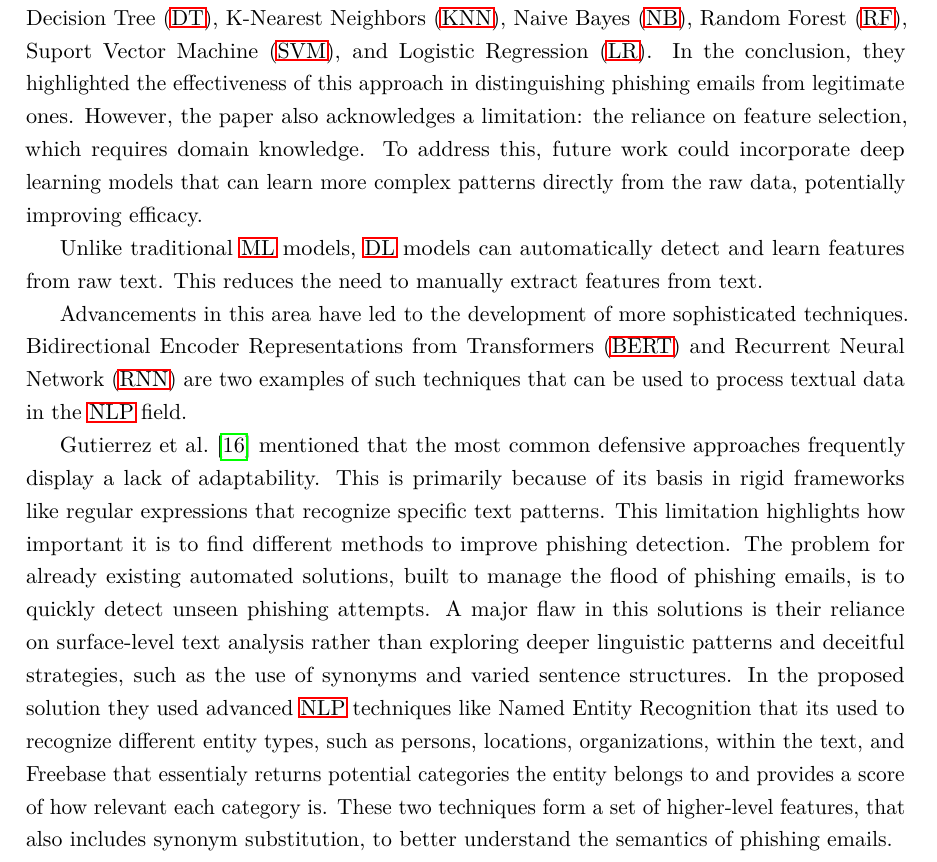
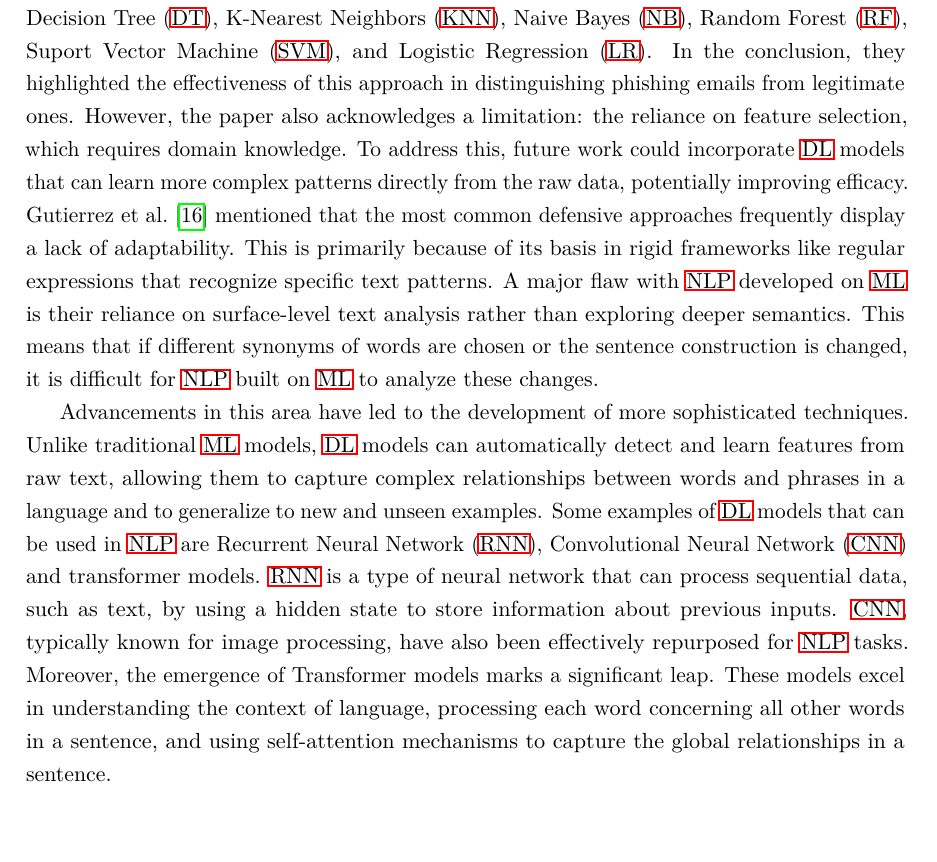
Before and after one commit to eduardofernandes11/Thesis, a LaTeX thesis (Eduardo-Fernandes-ua-thesis-streamlining-the-analysis-of-phishing-emails-using-artificial-intelligence/matter.tex, which reads Eduardo-Fernandes-ua-thesis-streamlining-the-analysis-of-phishing-emails-using-artificial-intelligence/chapter2.tex): part of page 26 of 30, cut so that both start at the same text. Compiled offline with pdfLaTeX.

Commit message:
nlp section draft

```diff
--- a/Eduardo-Fernandes-ua-thesis-streamlining-the-analysis-of-phishing-emails-using-artificial-intelligence/chapter2.tex
+++ b/Eduardo-Fernandes-ua-thesis-streamlining-the-analysis-of-phishing-emails-using-artificial-intelligence/chapter2.tex
@@ -165,13 +165,9 @@ Feature extraction is another important step in \ac{nlp} that involves the extra
 After this, numerical features extracted by the previous techniques can be fed into \ac{ml} models. Depending on the task, different models can be used, such as classification, clustering, and regression models.
 
 % mostrar aplicações de nlp com machine learning
-\citet{Vazhayil201869} presents an insightful application of \ac{nlp} methods in conjunction with \ac{ml} models for phishing email detection. This study uses Term Document Matrix (TDM) for the non-sequential representation of the corpus, followed by Singular Value Decomposition (SVD) and Nonnegative Matrix Factorization (NMF) to extract important features. These extracted features were then used to train various \ac{ml} algorithms, including \ac{dt}, \ac{knn}, \ac{nb}, \ac{rf}, \ac{svm}, and \ac{lr}. In the conclusion, they highlighted the effectiveness of this approach in distinguishing phishing emails from legitimate ones. However, the paper also acknowledges a limitation: the reliance on feature selection, which requires domain knowledge. To address this, future work could incorporate deep learning models that can learn more complex patterns directly from the raw data, potentially improving efficacy.
+\citet{Vazhayil201869} presents an insightful application of \ac{nlp} methods in conjunction with \ac{ml} models for phishing email detection. This study uses Term Document Matrix (TDM) for the non-sequential representation of the corpus, followed by Singular Value Decomposition (SVD) and Nonnegative Matrix Factorization (NMF) to extract important features. These extracted features were then used to train various \ac{ml} algorithms, including \ac{dt}, \ac{knn}, \ac{nb}, \ac{rf}, \ac{svm}, and \ac{lr}. In the conclusion, they highlighted the effectiveness of this approach in distinguishing phishing emails from legitimate ones. However, the paper also acknowledges a limitation: the reliance on feature selection, which requires domain knowledge. To address this, future work could incorporate \ac{dl} models that can learn more complex patterns directly from the raw data, potentially improving efficacy. \citet{Gutierrez2018988} mentioned that the most common defensive approaches frequently display a lack of adaptability. This is primarily because of its basis in rigid frameworks like regular expressions that recognize specific text patterns. A major flaw with \ac{nlp} developed on \ac{ml} is their reliance on surface-level text analysis rather than exploring deeper semantics. This means that if different synonyms of words are chosen or the sentence construction is changed, it is difficult for \ac{nlp} built on \ac{ml} to analyze these changes.
 
 % mostrar aplicações de nlp com deep learning
-Unlike traditional \ac{ml} models, \ac{dl} models can automatically detect and learn features from raw text. This reduces the need to manually extract features from text.
-
-Advancements in this area have led to the development of more sophisticated techniques. \ac{bert} and \ac{rnn} are two examples of such techniques that can be used to process textual data in the \ac{nlp} field.
+Advancements in this area have led to the development of more sophisticated techniques. Unlike traditional \ac{ml} models, \ac{dl} models can automatically detect and learn features from raw text, allowing them to capture complex relationships between words and phrases in a language and to generalize to new and unseen examples. Some examples of \ac{dl} models that can be used in \ac{nlp} are \ac{rnn}, \ac{cnn} and transformer models. \ac{rnn} is a type of neural network that can process sequential data, such as text, by using a hidden state to store information about previous inputs. \ac{cnn}, typically known for image processing, have also been effectively repurposed for \ac{nlp} tasks. Moreover, the emergence of Transformer models marks a significant leap. These models excel in understanding the context of language, processing each word concerning all other words in a sentence, and using self-attention mechanisms to capture the global relationships in a sentence.
 
 % ver melhor este texto
-\citet{Gutierrez2018988} mentioned that the most common defensive approaches frequently display a lack of adaptability. This is primarily because of its basis in rigid frameworks like regular expressions that recognize specific text patterns. This limitation highlights how important it is to find different methods to improve phishing detection. The problem for already existing automated solutions, built to manage the flood of phishing emails, is to quickly detect unseen phishing attempts. A major flaw in this solutions is their reliance on surface-level text analysis rather than exploring deeper linguistic patterns and deceitful strategies, such as the use of synonyms and varied sentence structures.
-In the proposed solution they used advanced \ac{nlp} techniques like Named Entity Recognition that its used to recognize different entity types, such as persons, locations, organizations, within the text, and Freebase that essentialy returns potential categories the entity belongs to and provides a score of how relevant each category is. These two techniques form a set of higher-level features, that also includes synonym substitution, to better understand the semantics of phishing emails.
```
Also changed, not shown: Eduardo-Fernandes-ua-thesis-streamlining-the-analysis-of-phishing-emails-using-artificial-intelligence/glossary.tex (+1 -0 lines), Eduardo-Fernandes-ua-thesis-streamlining-the-analysis-of-phishing-emails-using-artificial-intelligence/matter.pdf, Eduardo-Fernandes-ua-thesis-streamlining-the-analysis-of-phishing-emails-using-artificial-intelligence/chapter2.tex (4 more changed lines).
